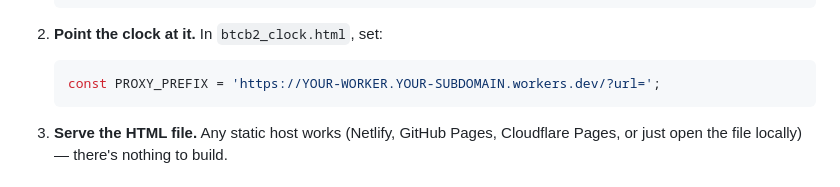
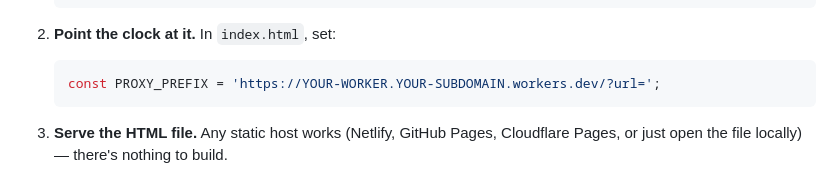
Before and after one commit to geobees/xbt-clock, a Markdown page: README.md, the part around the change. GitHub-like rendering.

Commit message:
Update file reference in README to index.html

````diff
--- a/README.md
+++ b/README.md
@@ -50,7 +50,7 @@ All three primary sources are public/no-auth, but **none of them send permissive
    };
    ```
 
-2. **Point the clock at it.** In `btcb2_clock.html`, set:
+2. **Point the clock at it.** In `index.html`, set:
 
    ```js
    const PROXY_PREFIX = 'https://YOUR-WORKER.YOUR-SUBDOMAIN.workers.dev/?url=';
````
